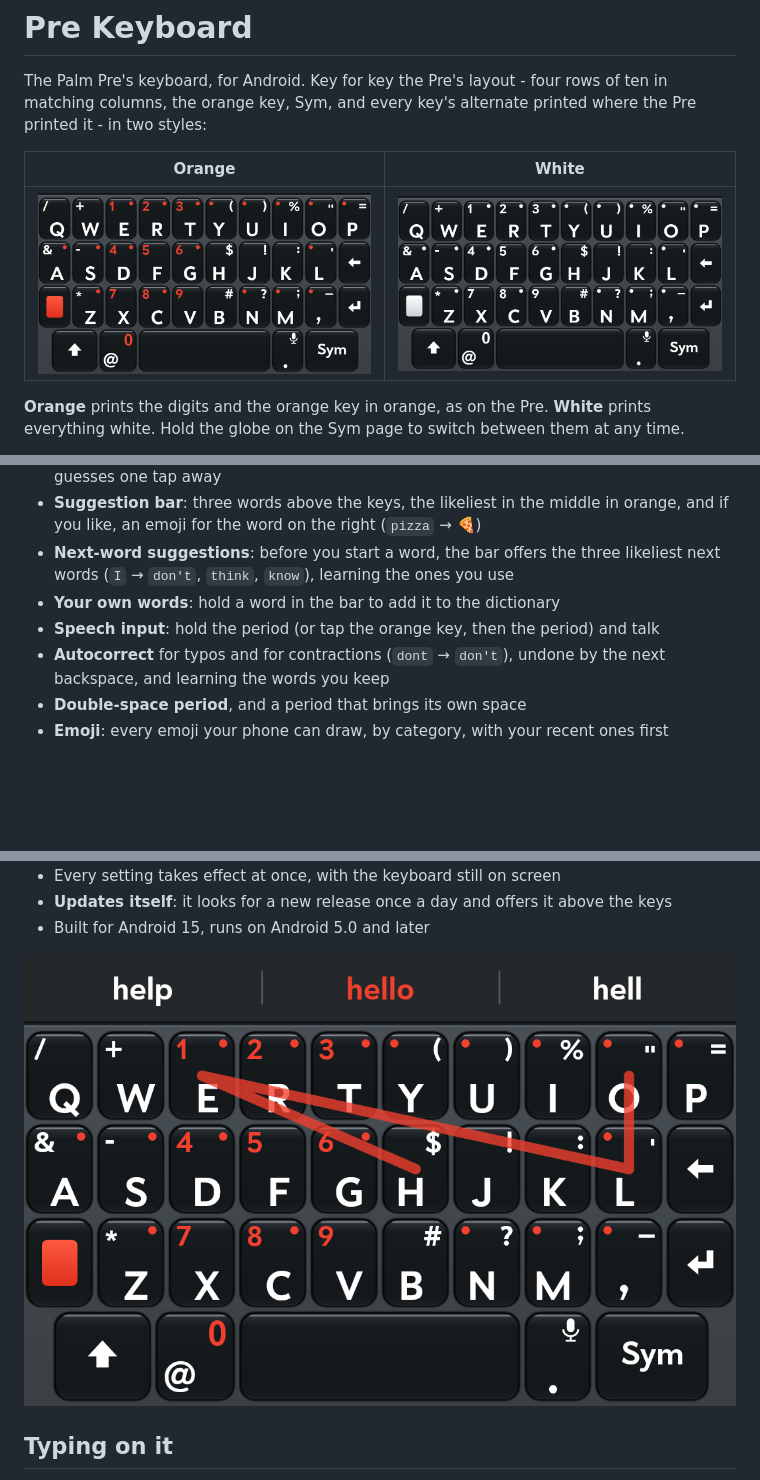
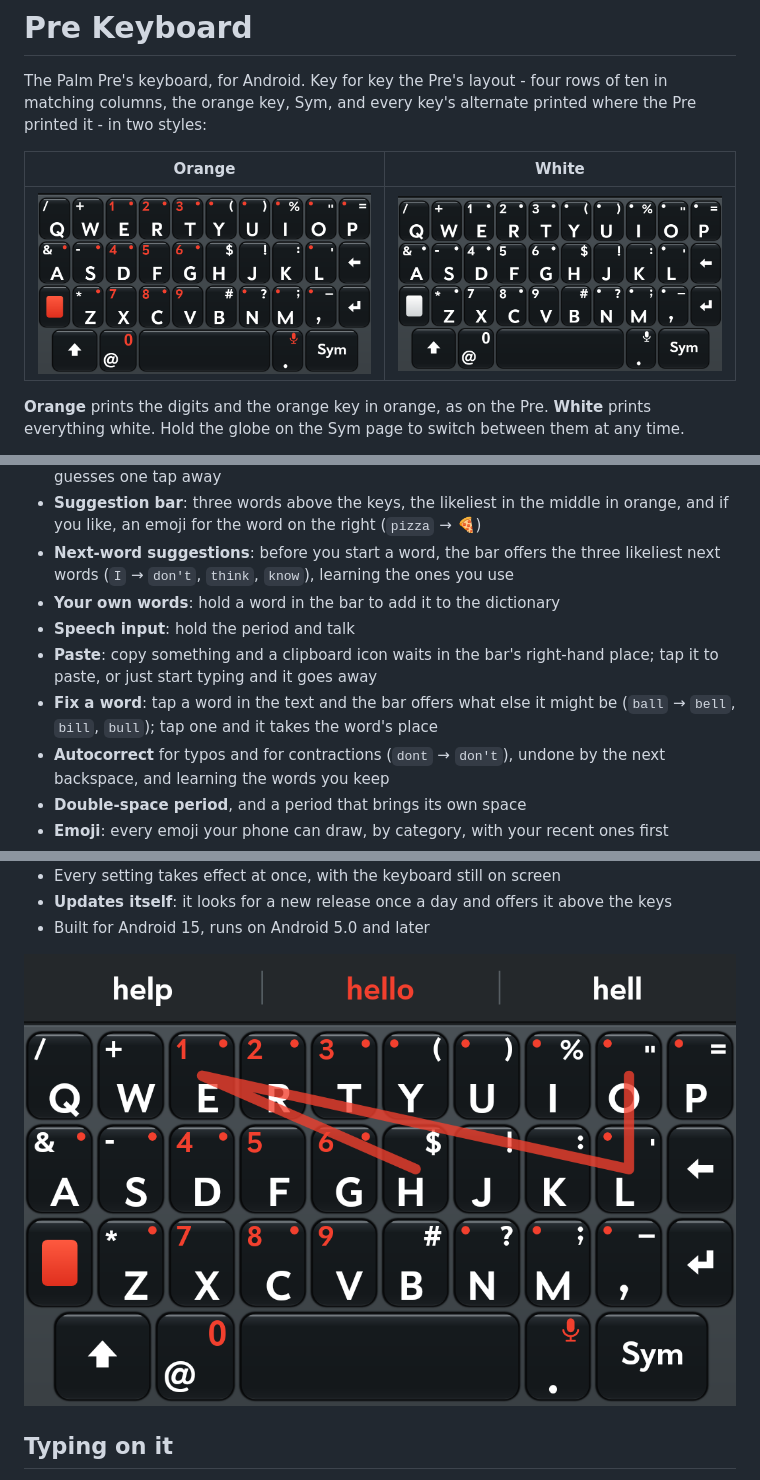
Before and after one commit to alan-morford/prekeyboard, a Markdown page: README.md, 3 parts joined by grey strips. Drawn GitHub-style; pictures changed too: docs/orange.png, docs/swipe.png; blank space fills up the shorter version.

```diff
--- a/README.md
+++ b/README.md
@@ -28,7 +28,11 @@ TouchPad keyboard. It shares no code with either.
 - **Next-word suggestions**: before you start a word, the bar offers the three likeliest next
   words (`I` → `don't`, `think`, `know`), learning the ones you use
 - **Your own words**: hold a word in the bar to add it to the dictionary
-- **Speech input**: hold the period (or tap the orange key, then the period) and talk
+- **Speech input**: hold the period and talk
+- **Paste**: copy something and a clipboard icon waits in the bar's right-hand place; tap it
+  to paste, or just start typing and it goes away
+- **Fix a word**: tap a word in the text and the bar offers what else it might be (`ball` →
+  `bell`, `bill`, `bull`); tap one and it takes the word's place
 - **Autocorrect** for typos and for contractions (`dont` → `don't`), undone by the next
   backspace, and learning the words you keep
 - **Double-space period**, and a period that brings its own space
```
Also changed, not shown: other parts of README.md (+6 -2 lines), 7 other files.
